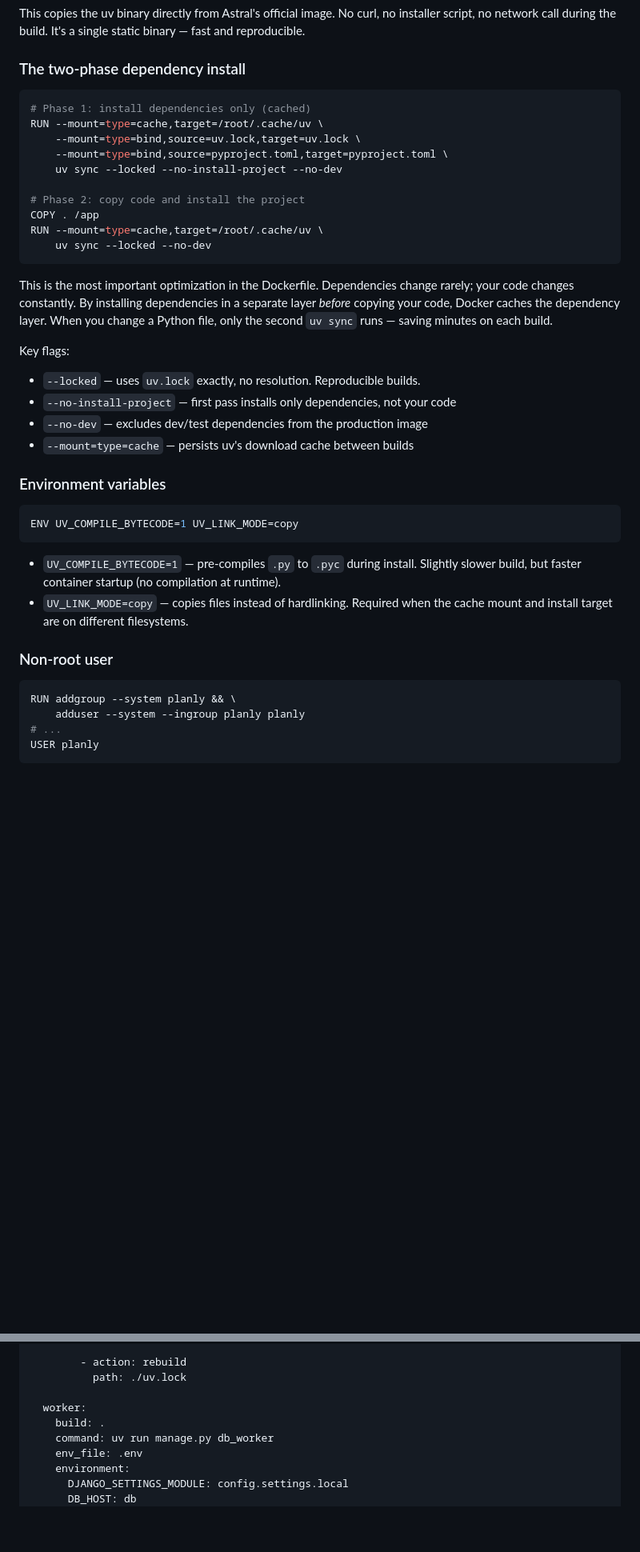
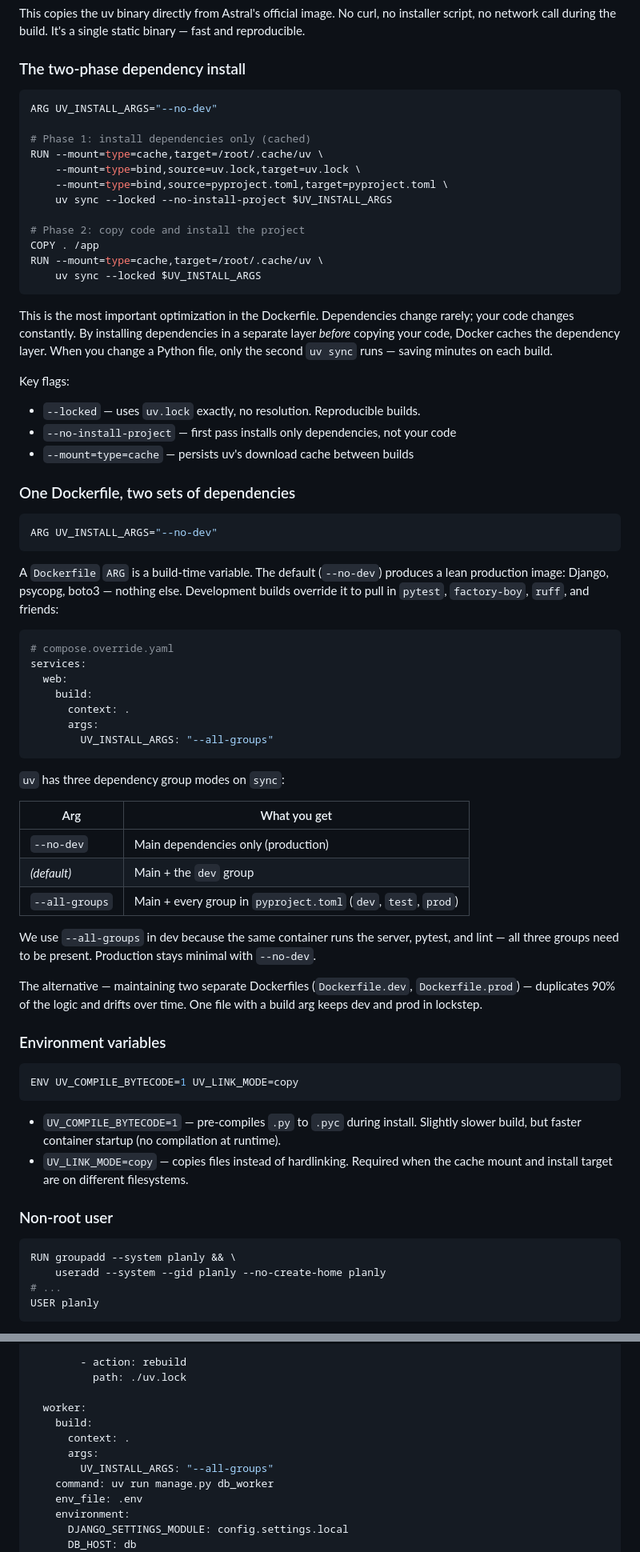
Before and after one commit to derrickmaestas/django-copier, a Markdown page: docs/tutorial/02-dev-environment-docker.md, 2 parts joined by grey strips. Shown at 80% size. Drawn GitHub-style; blank space fills up the shorter version.

Commit message:
document Dockerfile build-arg and slim-image fixes

````diff
--- a/docs/tutorial/02-dev-environment-docker.md
+++ b/docs/tutorial/02-dev-environment-docker.md
@@ -123,16 +130,18 @@ This copies the uv binary directly from Astral's official image. No curl, no ins
 ### The two-phase dependency install
 
 ```dockerfile
+ARG UV_INSTALL_ARGS="--no-dev"
+
 # Phase 1: install dependencies only (cached)
 RUN --mount=type=cache,target=/root/.cache/uv \
     --mount=type=bind,source=uv.lock,target=uv.lock \
     --mount=type=bind,source=pyproject.toml,target=pyproject.toml \
-    uv sync --locked --no-install-project --no-dev
+    uv sync --locked --no-install-project $UV_INSTALL_ARGS
 
 # Phase 2: copy code and install the project
 COPY . /app
 RUN --mount=type=cache,target=/root/.cache/uv \
-    uv sync --locked --no-dev
+    uv sync --locked $UV_INSTALL_ARGS
 ```
 
 This is the most important optimization in the Dockerfile. Dependencies change rarely; your code changes constantly. By installing dependencies in a separate layer *before* copying your code, Docker caches the dependency layer. When you change a Python file, only the second `uv sync` runs — saving minutes on each build.
@@ -140,8 +149,37 @@ This is the most important optimization in the Dockerfile. Dependencies change r
 Key flags:
 - `--locked` — uses `uv.lock` exactly, no resolution. Reproducible builds.
 - `--no-install-project` — first pass installs only dependencies, not your code
-- `--no-dev` — excludes dev/test dependencies from the production image
 - `--mount=type=cache` — persists uv's download cache between builds
+
+### One Dockerfile, two sets of dependencies
+
+```dockerfile
+ARG UV_INSTALL_ARGS="--no-dev"
+```
+
+A `Dockerfile` `ARG` is a build-time variable. The default (`--no-dev`) produces a lean production image: Django, psycopg, boto3 — nothing else. Development builds override it to pull in `pytest`, `factory-boy`, `ruff`, and friends:
+
+```yaml
+# compose.override.yaml
+services:
+  web:
+    build:
+      context: .
+      args:
+        UV_INSTALL_ARGS: "--all-groups"
+```
+
+`uv` has three dependency group modes on `sync`:
+
+| Arg | What you get |
+|---|---|
+| `--no-dev` | Main dependencies only (production) |
+| *(default)* | Main + the `dev` group |
+| `--all-groups` | Main + every group in `pyproject.toml` (`dev`, `test`, `prod`) |
+
+We use `--all-groups` in dev because the same container runs the server, pytest, and lint — all three groups need to be present. Production stays minimal with `--no-dev`.
+
+The alternative — maintaining two separate Dockerfiles (`Dockerfile.dev`, `Dockerfile.prod`) — duplicates 90% of the logic and drifts over time. One file with a build arg keeps dev and prod in lockstep.
 
 ### Environment variables
 
@@ -155,8 +193,8 @@ ENV UV_COMPILE_BYTECODE=1 UV_LINK_MODE=copy
 ### Non-root user
 
 ```dockerfile
-RUN addgroup --system planly && \
-    adduser --system --ingroup planly planly
+RUN groupadd --system planly && \
+    useradd --system --gid planly --no-create-home planly
 # ...
 USER planly
 ```
@@ -251,7 +314,10 @@ services:
           path: ./uv.lock
 
   worker:
-    build: .
+    build:
+      context: .
+      args:
+        UV_INSTALL_ARGS: "--all-groups"
     command: uv run manage.py db_worker
     env_file: .env
     environment:
````
Also changed, not shown: other parts of docs/tutorial/02-dev-environment-docker.md (+38 -6 lines).
